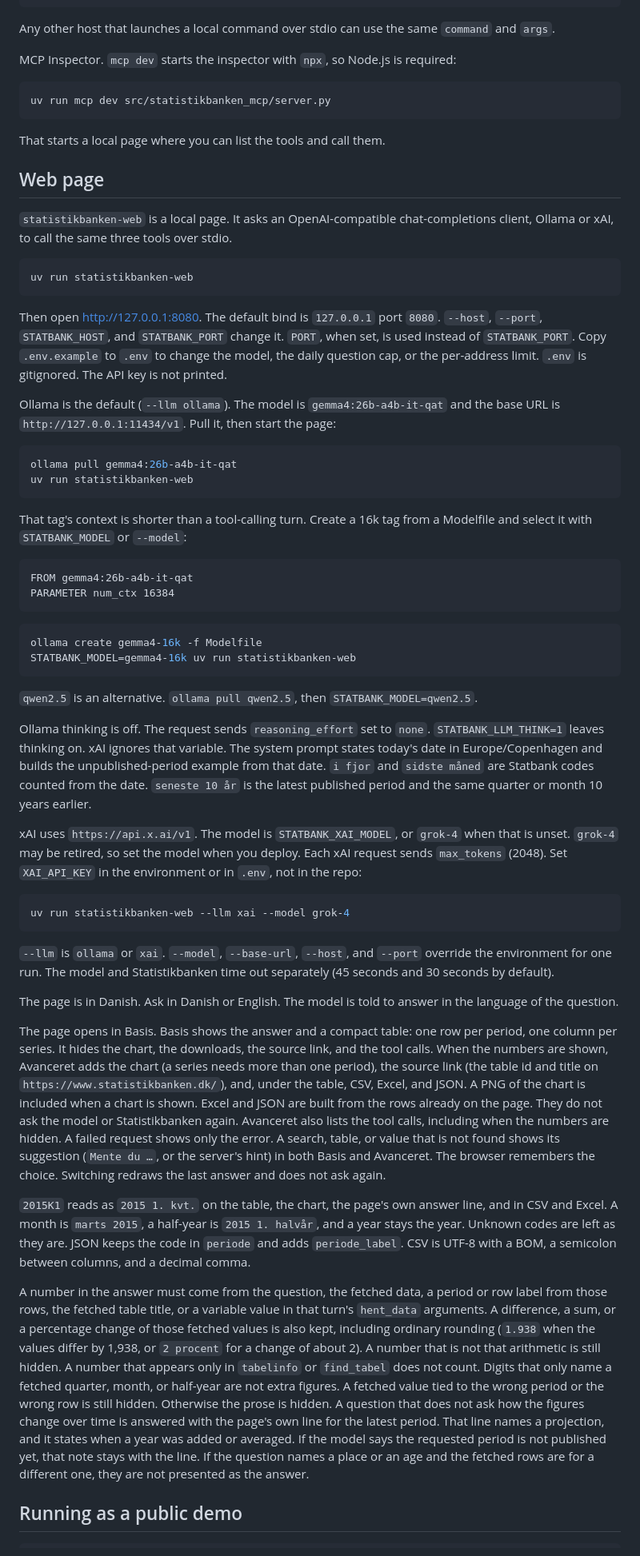
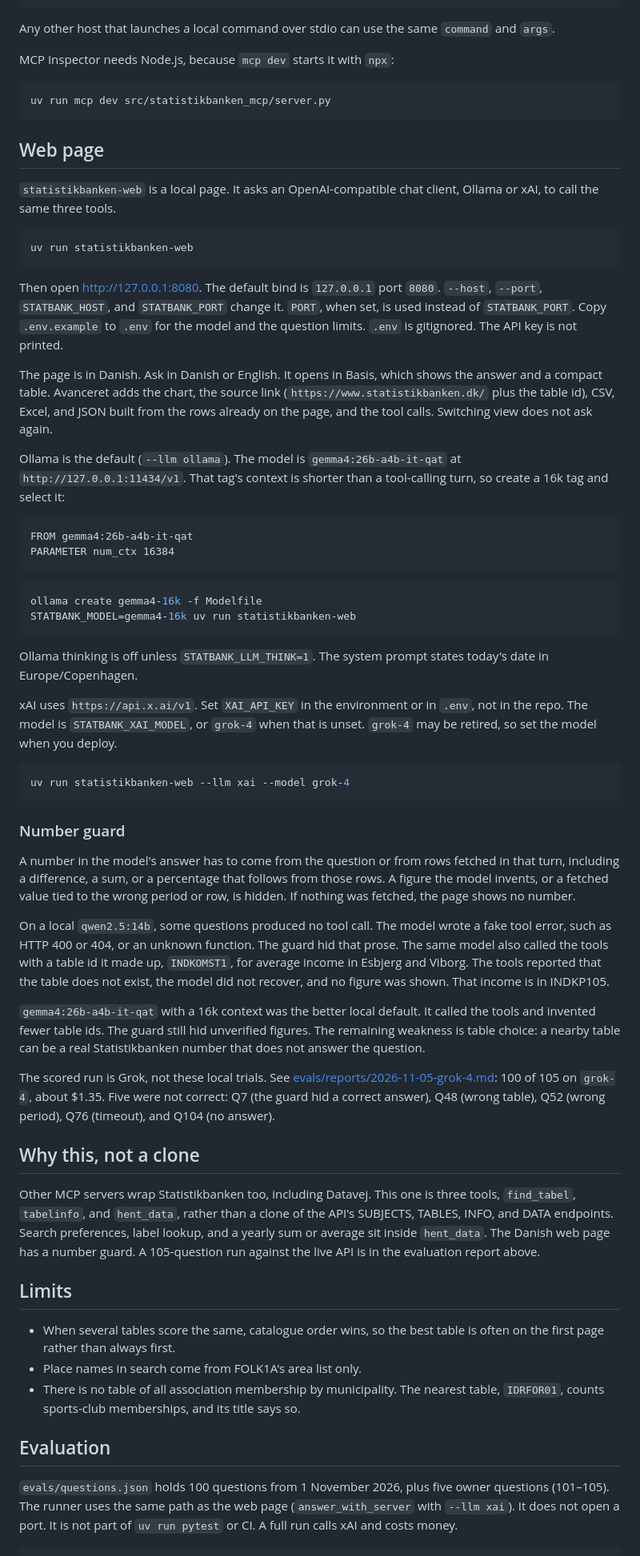
Before and after one commit to tottedk/statistikbanken-mcp, a Markdown page: README.md, the part around one of its changes. Shown at 80% size. Drawn GitHub-style.

````diff
--- a/README.md
+++ b/README.md
@@ -80,32 +97,25 @@ Cursor, in `~/.cursor/mcp.json` or the project `.cursor/mcp.json`. Use the absol
 
 Any other host that launches a local command over stdio can use the same `command` and `args`.
 
-MCP Inspector. `mcp dev` starts the inspector with `npx`, so Node.js is required:
+MCP Inspector needs Node.js, because `mcp dev` starts it with `npx`:
 
 ```bash
 uv run mcp dev src/statistikbanken_mcp/server.py
 ```
 
-That starts a local page where you can list the tools and call them.
-
 ## Web page
 
-`statistikbanken-web` is a local page. It asks an OpenAI-compatible chat-completions client, Ollama or xAI, to call the same three tools over stdio.
+`statistikbanken-web` is a local page. It asks an OpenAI-compatible chat client, Ollama or xAI, to call the same three tools.
 
 ```bash
 uv run statistikbanken-web
 ```
 
-Then open http://127.0.0.1:8080. The default bind is `127.0.0.1` port `8080`. `--host`, `--port`, `STATBANK_HOST`, and `STATBANK_PORT` change it. `PORT`, when set, is used instead of `STATBANK_PORT`. Copy `.env.example` to `.env` to change the model, the daily question cap, or the per-address limit. `.env` is gitignored. The API key is not printed.
+Then open http://127.0.0.1:8080. The default bind is `127.0.0.1` port `8080`. `--host`, `--port`, `STATBANK_HOST`, and `STATBANK_PORT` change it. `PORT`, when set, is used instead of `STATBANK_PORT`. Copy `.env.example` to `.env` for the model and the question limits. `.env` is gitignored. The API key is not printed.
 
-Ollama is the default (`--llm ollama`). The model is `gemma4:26b-a4b-it-qat` and the base URL is `http://127.0.0.1:11434/v1`. Pull it, then start the page:
+The page is in Danish. Ask in Danish or English. It opens in Basis, which shows the answer and a compact table. Avanceret adds the chart, the source link (`https://www.statistikbanken.dk/` plus the table id), CSV, Excel, and JSON built from the rows already on the page, and the tool calls. Switching view does not ask again.
 
-```bash
-ollama pull gemma4:26b-a4b-it-qat
-uv run statistikbanken-web
-```
-
-That tag's context is shorter than a tool-calling turn. Create a 16k tag from a Modelfile and select it with `STATBANK_MODEL` or `--model`:
+Ollama is the default (`--llm ollama`). The model is `gemma4:26b-a4b-it-qat` at `http://127.0.0.1:11434/v1`. That tag's context is shorter than a tool-calling turn, so create a 16k tag and select it:
 
 ```text
 FROM gemma4:26b-a4b-it-qat
@@ -117,26 +127,36 @@ ollama create gemma4-16k -f Modelfile
 STATBANK_MODEL=gemma4-16k uv run statistikbanken-web
 ```
 
-`qwen2.5` is an alternative. `ollama pull qwen2.5`, then `STATBANK_MODEL=qwen2.5`.
+Ollama thinking is off unless `STATBANK_LLM_THINK=1`. The system prompt states today's date in Europe/Copenhagen.
 
-Ollama thinking is off. The request sends `reasoning_effort` set to `none`. `STATBANK_LLM_THINK=1` leaves thinking on. xAI ignores that variable. The system prompt states today's date in Europe/Copenhagen and builds the unpublished-period example from that date. `i fjor` and `sidste måned` are Statbank codes counted from the date. `seneste 10 år` is the latest published period and the same quarter or month 10 years earlier.
-
-xAI uses `https://api.x.ai/v1`. The model is `STATBANK_XAI_MODEL`, or `grok-4` when that is unset. `grok-4` may be retired, so set the model when you deploy. Each xAI request sends `max_tokens` (2048). Set `XAI_API_KEY` in the environment or in `.env`, not in the repo:
+xAI uses `https://api.x.ai/v1`. Set `XAI_API_KEY` in the environment or in `.env`, not in the repo. The model is `STATBANK_XAI_MODEL`, or `grok-4` when that is unset. `grok-4` may be retired, so set the model when you deploy.
 
 ```bash
 uv run statistikbanken-web --llm xai --model grok-4
 ```
 
-`--llm` is `ollama` or `xai`. `--model`, `--base-url`, `--host`, and `--port` override the environment for one run. The model and Statistikbanken time out separately (45 seconds and 30 seconds by default).
+### Number guard
 
-The page is in Danish. Ask in Danish or English. The model is told to answer in the language of the question.
+A number in the model's answer has to come from the question or from rows fetched in that turn, including a difference, a sum, or a percentage that follows from those rows. A figure the model invents, or a fetched value tied to the wrong period or row, is hidden. If nothing was fetched, the page shows no number.
 
-The page opens in Basis. Basis shows the answer and a compact table: one row per period, one column per series. It hides the chart, the downloads, the source link, and the tool calls. When the numbers are shown, Avanceret adds the chart (a series needs more than one period), the source link (the table id and title on `https://www.statistikbanken.dk/`), and, under the table, CSV, Excel, and JSON. A PNG of the chart is included when a chart is shown. Excel and JSON are built from the rows already on the page. They do not ask the model or Statistikbanken again. Avanceret also lists the tool calls, including when the numbers are hidden. A failed request shows only the error. A search, table, or value that is not found shows its suggestion (`Mente du …`, or the server's hint) in both Basis and Avanceret. The browser remembers the choice. Switching redraws the last answer and does not ask again.
+On a local `qwen2.5:14b`, some questions produced no tool call. The model wrote a fake tool error, such as HTTP 400 or 404, or an unknown function. The guard hid that prose. The same model also called the tools with a table id it made up, `INDKOMST1`, for average income in Esbjerg and Viborg. The tools reported that the table does not exist, the model did not recover, and no figure was shown. That income is in INDKP105.
 
-`2015K1` reads as `2015 1. kvt.` on the table, the chart, the page's own answer line, and in CSV and Excel. A month is `marts 2015`, a half-year is `2015 1. halvår`, and a year stays the year. Unknown codes are left as they are. JSON keeps the code in `periode` and adds `periode_label`. CSV is UTF-8 with a BOM, a semicolon between columns, and a decimal comma.
+`gemma4:26b-a4b-it-qat` with a 16k context was the better local default. It called the tools and invented fewer table ids. The guard still hid unverified figures. The remaining weakness is table choice: a nearby table can be a real Statistikbanken number that does not answer the question.
 
-A number in the answer must come from the question, the fetched data, a period or row label from those rows, the fetched table title, or a variable value in that turn's `hent_data` arguments. A difference, a sum, or a percentage change of those fetched values is also kept, including ordinary rounding (`1.938` when the values differ by 1,938, or `2 procent` for a change of about 2). A number that is not that arithmetic is still hidden. A number that appears only in `tabelinfo` or `find_tabel` does not count. Digits that only name a fetched quarter, month, or half-year are not extra figures. A fetched value tied to the wrong period or the wrong row is still hidden. Otherwise the prose is hidden. A question that does not ask how the figures change over time is answered with the page's own line for the latest period. That line names a projection, and it states when a year was added or averaged. If the model says the requested period is not published yet, that note stays with the line. If the question names a place or an age and the fetched rows are for a different one, they are not presented as the answer.
+The scored run is Grok, not these local trials. See [evals/reports/2026-11-05-grok-4.md](evals/reports/2026-11-05-grok-4.md): 100 of 105 on `grok-4`, about $1.35. Five were not correct: Q7 (the guard hid a correct answer), Q48 (wrong table), Q52 (wrong period), Q76 (timeout), and Q104 (no answer).
 
-## Running as a public demo
+## Why this, not a clone
+
+Other MCP servers wrap Statistikbanken too, including Datavej. This one is three tools, `find_tabel`, `tabelinfo`, and `hent_data`, rather than a clone of the API's SUBJECTS, TABLES, INFO, and DATA endpoints. Search preferences, label lookup, and a yearly sum or average sit inside `hent_data`. The Danish web page has a number guard. A 105-question run against the live API is in the evaluation report above.
+
+## Limits
+
+- When several tables score the same, catalogue order wins, so the best table is often on the first page rather than always first.
+- Place names in search come from FOLK1A's area list only.
+- There is no table of all association membership by municipality. The nearest table, `IDRFOR01`, counts sports-club memberships, and its title says so.
+
+## Evaluation
+
+`evals/questions.json` holds 100 questions from 1 November 2026, plus five owner questions (101–105). The runner uses the same path as the web page (`answer_with_server` with `--llm xai`). It does not open a port. It is not part of `uv run pytest` or CI. A full run calls xAI and costs money.
 
 ```bash
````
Also changed, not shown: other parts of README.md (+65 -90 lines), CHANGELOG.md (+4 -0 lines), demo/poster-v2.png (added), 3 other files.
